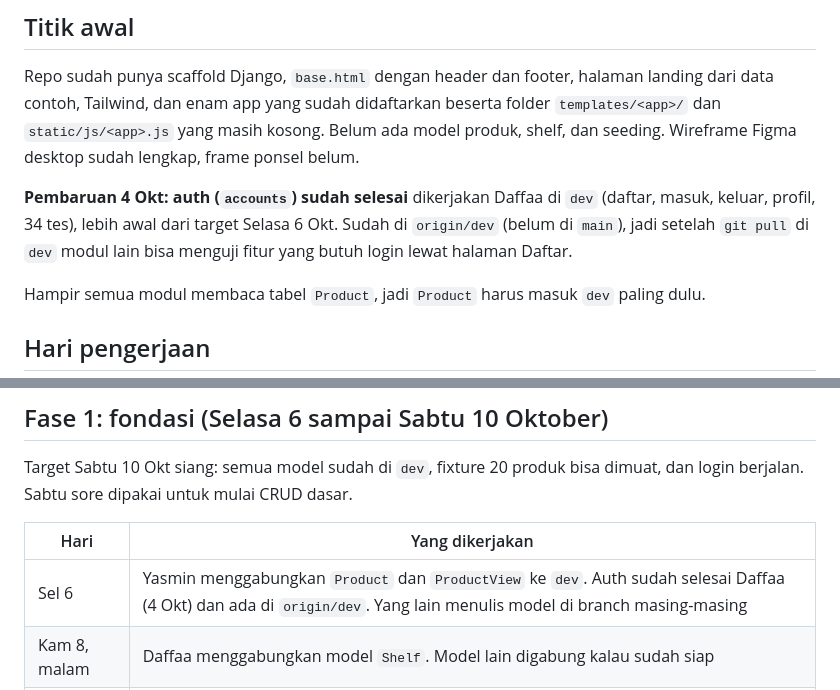
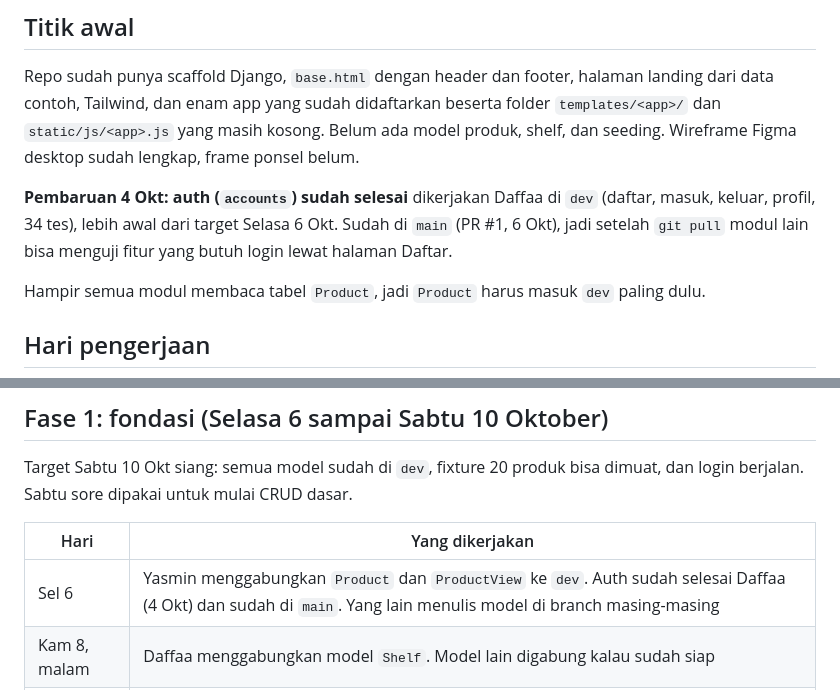
Before and after one commit to PBP-Kelompok-B4/PilihYuk, a Markdown page: .claude/pilihyuk-docs/timeline.md, 2 parts joined by grey strips. Drawn GitHub-style.

```diff
--- a/.claude/pilihyuk-docs/timeline.md
+++ b/.claude/pilihyuk-docs/timeline.md
@@ -6,7 +6,7 @@ Tenggat: Jumat, 23 Oktober 2026, 23.59 WIB. Dokumen ini untuk kelompok dan ikut
 
 Repo sudah punya scaffold Django, `base.html` dengan header dan footer, halaman landing dari data contoh, Tailwind, dan enam app yang sudah didaftarkan beserta folder `templates/<app>/` dan `static/js/<app>.js` yang masih kosong. Belum ada model produk, shelf, dan seeding. Wireframe Figma desktop sudah lengkap, frame ponsel belum.
 
-**Pembaruan 4 Okt: auth (`accounts`) sudah selesai** dikerjakan Daffaa di `dev` (daftar, masuk, keluar, profil, 34 tes), lebih awal dari target Selasa 6 Okt. Sudah di `origin/dev` (belum di `main`), jadi setelah `git pull` di `dev` modul lain bisa menguji fitur yang butuh login lewat halaman Daftar.
+**Pembaruan 4 Okt: auth (`accounts`) sudah selesai** dikerjakan Daffaa di `dev` (daftar, masuk, keluar, profil, 34 tes), lebih awal dari target Selasa 6 Okt. Sudah di `main` (PR #1, 6 Okt), jadi setelah `git pull` modul lain bisa menguji fitur yang butuh login lewat halaman Daftar.
 
 Hampir semua modul membaca tabel `Product`, jadi `Product` harus masuk `dev` paling dulu.
 
@@ -87,7 +87,7 @@ Target Sabtu 10 Okt siang: semua model sudah di `dev`, fixture 20 produk bisa di
 
 | Hari | Yang dikerjakan |
 |------|-----------------|
-| Sel 6 | Yasmin menggabungkan `Product` dan `ProductView` ke `dev`. Auth sudah selesai Daffaa (4 Okt) dan ada di `origin/dev`. Yang lain menulis model di branch masing-masing |
+| Sel 6 | Yasmin menggabungkan `Product` dan `ProductView` ke `dev`. Auth sudah selesai Daffaa (4 Okt) dan sudah di `main`. Yang lain menulis model di branch masing-masing |
 | Kam 8, malam | Daffaa menggabungkan model `Shelf`. Model lain digabung kalau sudah siap |
 | Sab 10 | Sisa model digabung pagi hari. Fixture 20 produk masuk. Siang sampai sore: CRUD dasar tiap modul |
 
```
Also changed, not shown: .claude/pilihyuk-docs/HANDOFF.md (+3 -3 lines), .claude/pilihyuk-docs/PRD.md (+1 -1 lines).
